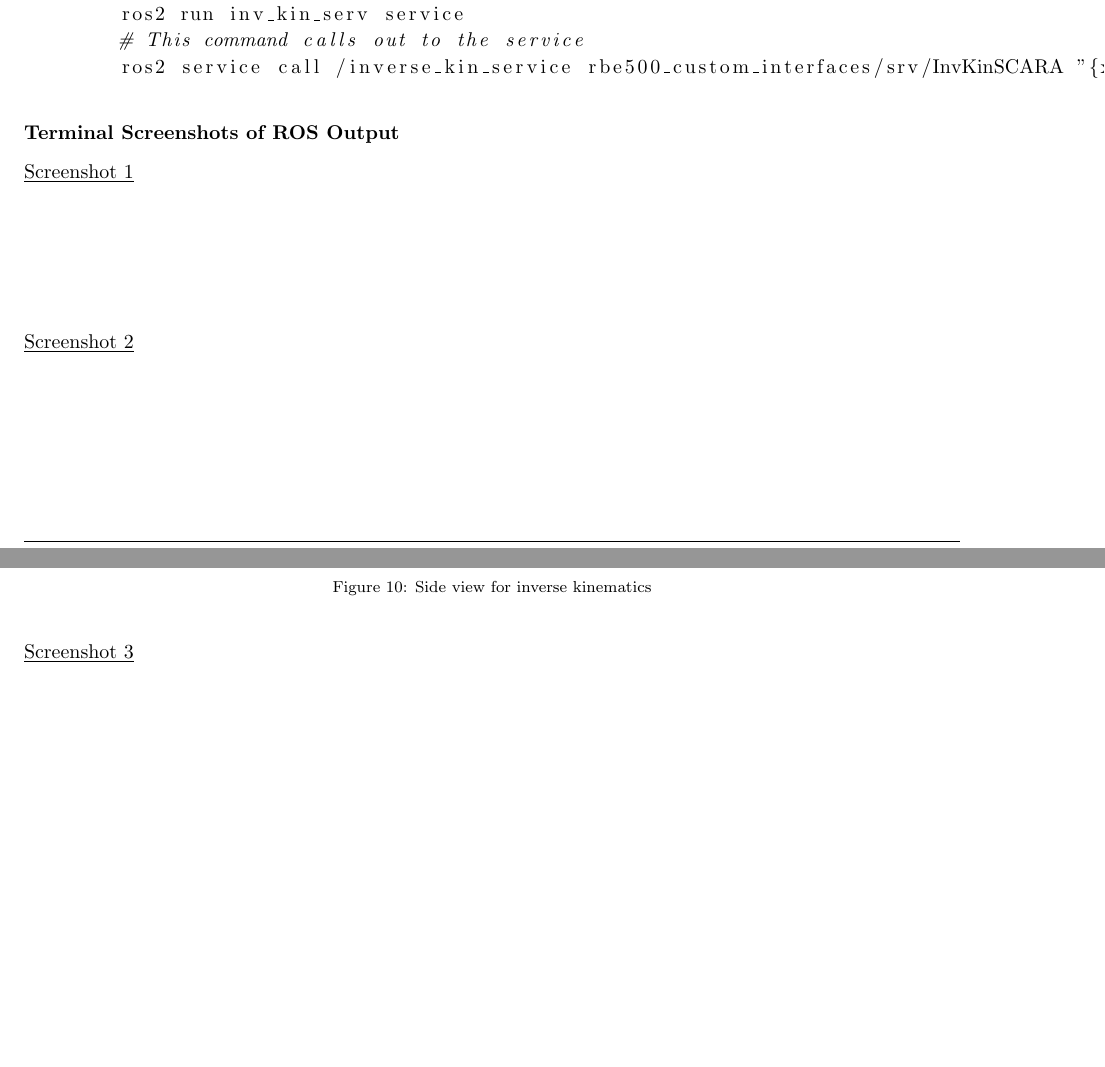
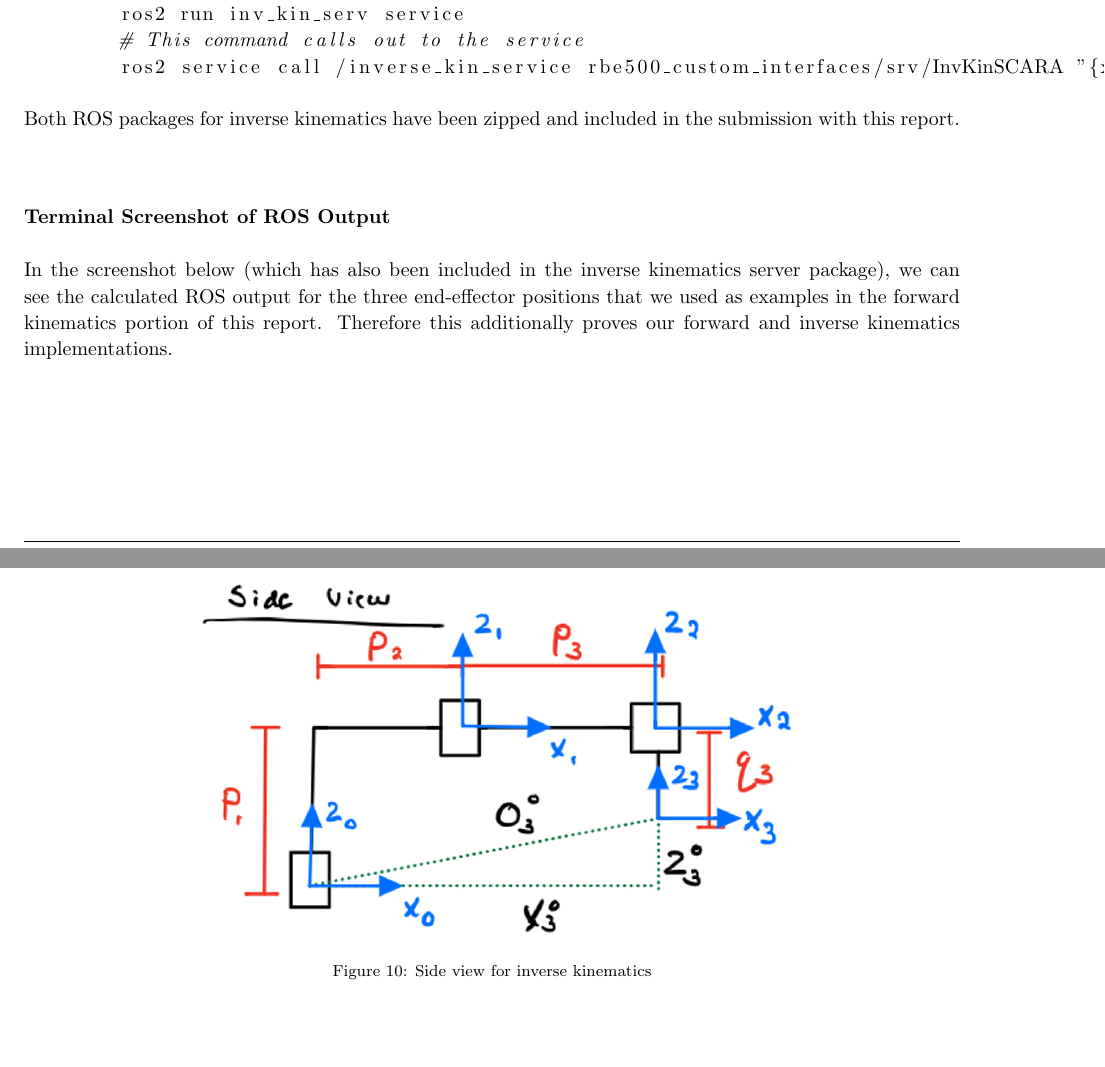
Before and after one commit to arjangupta/rbe500-group-project, a LaTeX document (part1/part1-report.tex): two parts of pages 9 and 10 of 10, joined at a grey line, cut so that both start at the same text. Compiled offline with pdfLaTeX; a LaTeX package or settings file that is missing is left out.

Commit message:
Finish writing report

```diff
--- a/part1/part1-report.tex
+++ b/part1/part1-report.tex
@@ -503,14 +503,16 @@
         # This command calls out to the service
         ros2 service call /inverse_kin_service rbe500_custom_interfaces/srv/InvKinSCARA "{x: 1.5133, y: 1.1612, z: 2.5}"
     \end{lstlisting}
-    \subsubsection{Terminal Screenshots of ROS Output}
 
-    \underline{Screenshot 1}
+    \vspace{0.1in}
 
-    \vspace{1in}
+    Both ROS packages for inverse kinematics have been zipped and included in the submission with this report.
 
-    \underline{Screenshot 2}
+    \vspace{0.3in}
+    \subsubsection{Terminal Screenshot of ROS Output}
+    \vspace{0.1in}
 
-    \vspace{1in}
+    In the screenshot below (which has also been included in the inverse kinematics server package), we can see the calculated
+    ROS output for the three end-effector positions that we used as examples in the forward kinematics portion of this report.
+    Therefore this additionally proves our forward and inverse kinematics implementations.
 
-    \underline{Screenshot 3}
```
Also changed, not shown: part1/inv-kin-ros-output.png (added), part1/part1-report.pdf, ros2-code/src/inv_kin_serv/inv-kin-ros-output.png (added), part1/part1-report.tex (6 more changed lines).
